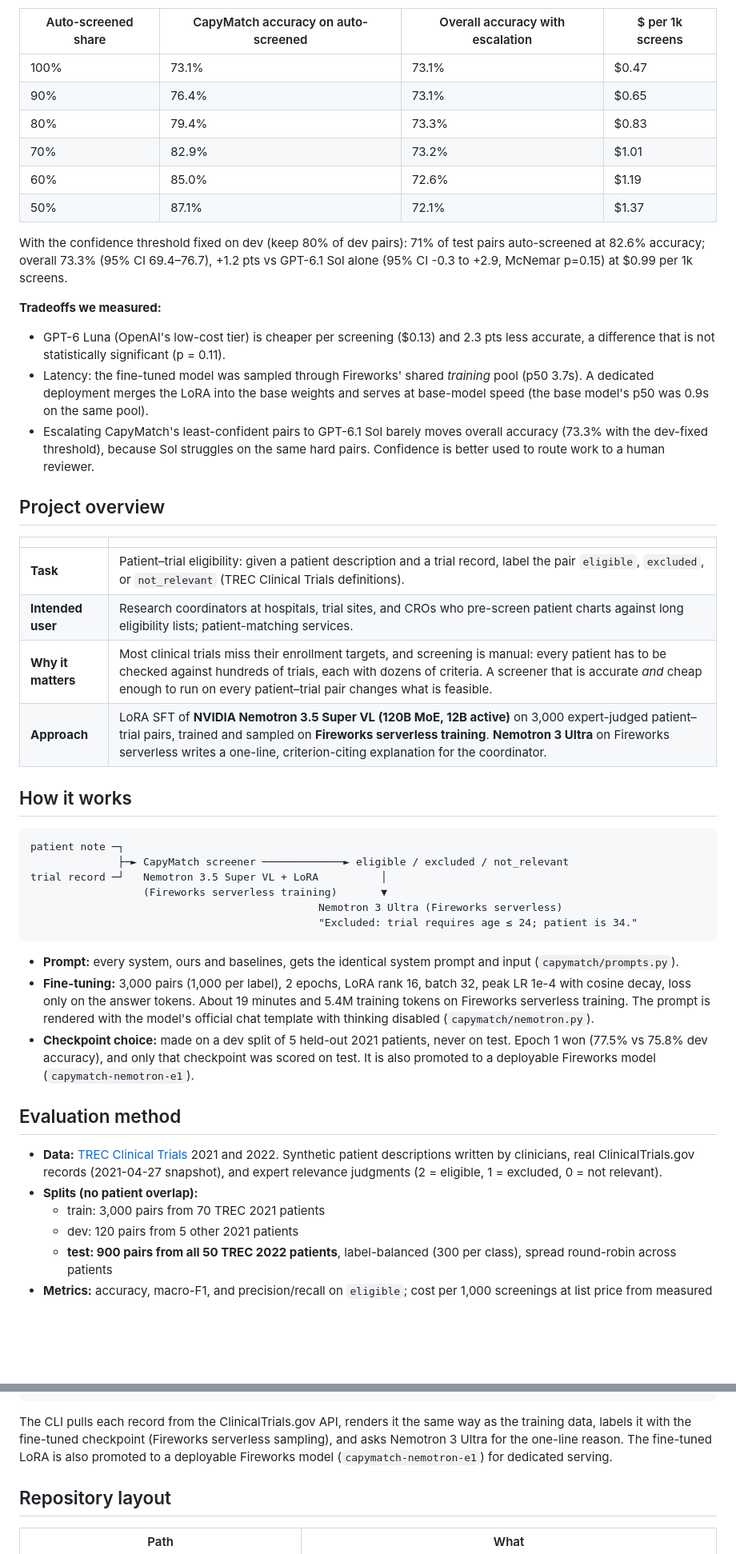
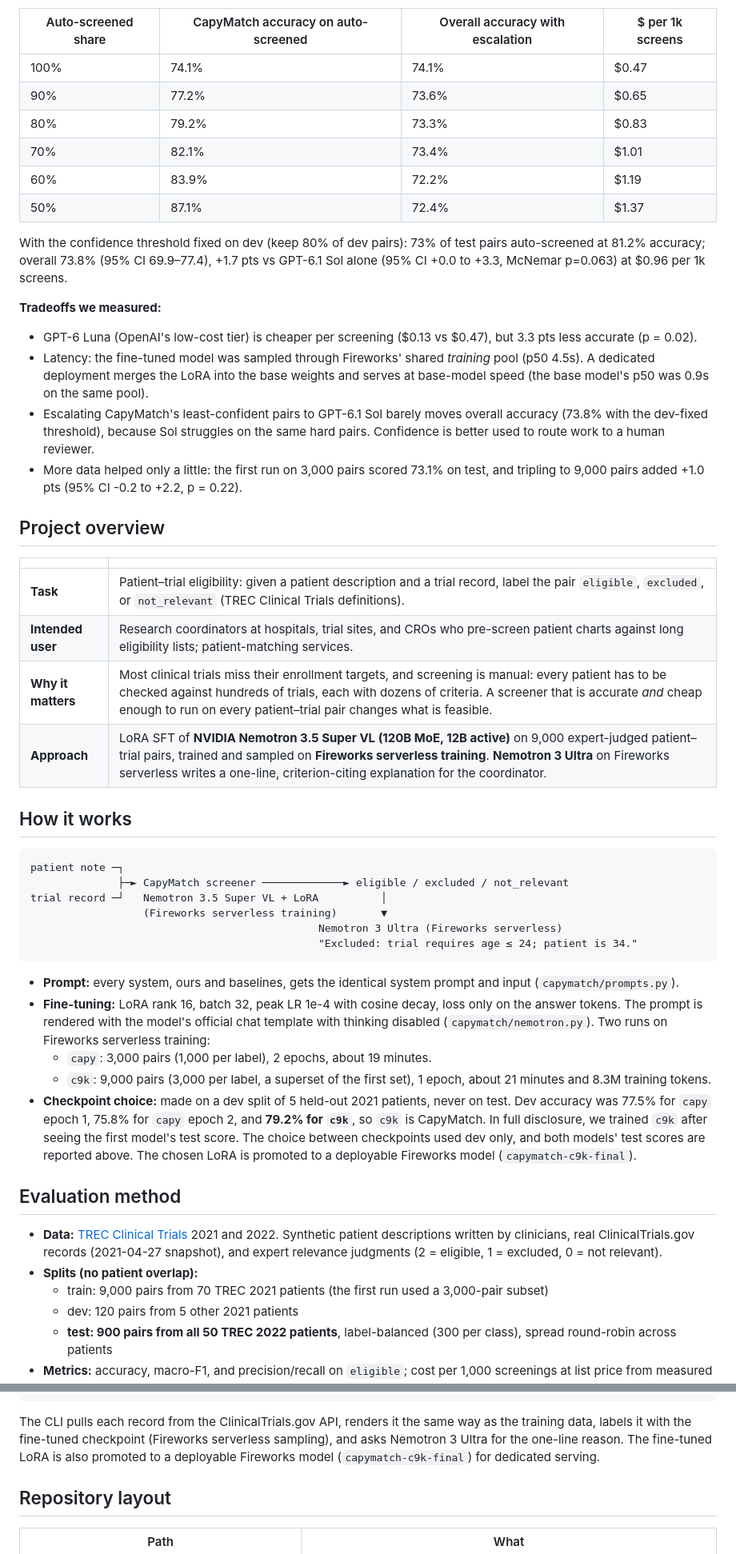
Before and after one commit to chinesepowered/hack-fireworks, a Markdown page: README.md, 2 parts joined by grey strips. Shown at 80% size. Rendered like a GitHub page; blank space fills up the shorter version.

````diff
--- a/README.md
+++ b/README.md
@@ -44,22 +50,24 @@ On **900 held-out patient–trial pairs from 50 patients the model never saw** (
 
 | Auto-screened share | CapyMatch accuracy on auto-screened | Overall accuracy with escalation | $ per 1k screens |
 |---|---|---|---|
-| 100% | 73.1% | 73.1% | $0.47 |
-| 90% | 76.4% | 73.1% | $0.65 |
-| 80% | 79.4% | 73.3% | $0.83 |
-| 70% | 82.9% | 73.2% | $1.01 |
-| 60% | 85.0% | 72.6% | $1.19 |
-| 50% | 87.1% | 72.1% | $1.37 |
+| 100% | 74.1% | 74.1% | $0.47 |
+| 90% | 77.2% | 73.6% | $0.65 |
+| 80% | 79.2% | 73.3% | $0.83 |
+| 70% | 82.1% | 73.4% | $1.01 |
+| 60% | 83.9% | 72.2% | $1.19 |
+| 50% | 87.1% | 72.4% | $1.37 |
 
-With the confidence threshold fixed on dev (keep 80% of dev pairs): 71% of test pairs auto-screened at 82.6% accuracy; overall 73.3% (95% CI 69.4–76.7), +1.2 pts vs GPT-6.1 Sol alone (95% CI -0.3 to +2.9, McNemar p=0.15) at $0.99 per 1k screens.
+With the confidence threshold fixed on dev (keep 80% of dev pairs): 73% of test pairs auto-screened at 81.2% accuracy; overall 73.8% (95% CI 69.9–77.4), +1.7 pts vs GPT-6.1 Sol alone (95% CI +0.0 to +3.3, McNemar p=0.063) at $0.96 per 1k screens.
 
 **Tradeoffs we measured:**
-- GPT-6 Luna (OpenAI's low-cost tier) is cheaper per screening ($0.13) and 2.3 pts less accurate,
-  a difference that is not statistically significant (p = 0.11).
-- Latency: the fine-tuned model was sampled through Fireworks' shared *training* pool (p50 3.7s). A dedicated deployment
+- GPT-6 Luna (OpenAI's low-cost tier) is cheaper per screening ($0.13 vs $0.47), but
+  3.3 pts less accurate (p = 0.02).
+- Latency: the fine-tuned model was sampled through Fireworks' shared *training* pool (p50 4.5s). A dedicated deployment
   merges the LoRA into the base weights and serves at base-model speed (the base model's p50 was 0.9s on the same pool).
-- Escalating CapyMatch's least-confident pairs to GPT-6.1 Sol barely moves overall accuracy (73.3% with the dev-fixed threshold),
+- Escalating CapyMatch's least-confident pairs to GPT-6.1 Sol barely moves overall accuracy (73.8% with the dev-fixed threshold),
   because Sol struggles on the same hard pairs. Confidence is better used to route work to a human reviewer.
+- More data helped only a little: the first run on 3,000 pairs scored 73.1% on test, and tripling to 9,000 pairs added
+  +1.0 pts (95% CI -0.2 to +2.2, p = 0.22).
 
 ## Project overview
 
@@ -68,7 +76,7 @@ With the confidence threshold fixed on dev (keep 80% of dev pairs): 71% of test
 | **Task** | Patient–trial eligibility: given a patient description and a trial record, label the pair `eligible`, `excluded`, or `not_relevant` (TREC Clinical Trials definitions). |
 | **Intended user** | Research coordinators at hospitals, trial sites, and CROs who pre-screen patient charts against long eligibility lists; patient-matching services. |
 | **Why it matters** | Most clinical trials miss their enrollment targets, and screening is manual: every patient has to be checked against hundreds of trials, each with dozens of criteria. A screener that is accurate *and* cheap enough to run on every patient–trial pair changes what is feasible. |
-| **Approach** | LoRA SFT of **NVIDIA Nemotron 3.5 Super VL (120B MoE, 12B active)** on 3,000 expert-judged patient–trial pairs, trained and sampled on **Fireworks serverless training**. **Nemotron 3 Ultra** on Fireworks serverless writes a one-line, criterion-citing explanation for the coordinator. |
+| **Approach** | LoRA SFT of **NVIDIA Nemotron 3.5 Super VL (120B MoE, 12B active)** on 9,000 expert-judged patient–trial pairs, trained and sampled on **Fireworks serverless training**. **Nemotron 3 Ultra** on Fireworks serverless writes a one-line, criterion-citing explanation for the coordinator. |
 
 ## How it works
 
@@ -82,11 +90,15 @@ trial record ─┘   Nemotron 3.5 Super VL + LoRA          │
 ```
 
 - **Prompt:** every system, ours and baselines, gets the identical system prompt and input (`capymatch/prompts.py`).
-- **Fine-tuning:** 3,000 pairs (1,000 per label), 2 epochs, LoRA rank 16, batch 32, peak LR 1e-4 with cosine decay,
-  loss only on the answer tokens. About 19 minutes and 5.4M training tokens on Fireworks serverless training. The prompt
-  is rendered with the model's official chat template with thinking disabled (`capymatch/nemotron.py`).
-- **Checkpoint choice:** made on a dev split of 5 held-out 2021 patients, never on test. Epoch 1 won (77.5% vs 75.8% dev accuracy),
-  and only that checkpoint was scored on test. It is also promoted to a deployable Fireworks model (`capymatch-nemotron-e1`).
+- **Fine-tuning:** LoRA rank 16, batch 32, peak LR 1e-4 with cosine decay, loss only on the answer tokens. The prompt is
+  rendered with the model's official chat template with thinking disabled (`capymatch/nemotron.py`). Two runs on Fireworks
+  serverless training:
+  - `capy`: 3,000 pairs (1,000 per label), 2 epochs, about 19 minutes.
+  - `c9k`: 9,000 pairs (3,000 per label, a superset of the first set), 1 epoch, about 21 minutes and 8.3M training tokens.
+- **Checkpoint choice:** made on a dev split of 5 held-out 2021 patients, never on test. Dev accuracy was 77.5% for `capy` epoch 1,
+  75.8% for `capy` epoch 2, and **79.2% for `c9k`**, so `c9k` is CapyMatch. In full disclosure, we trained `c9k` after seeing the first
+  model's test score. The choice between checkpoints used dev only, and both models' test scores are reported above. The chosen
+  LoRA is promoted to a deployable Fireworks model (`capymatch-c9k-final`).
 
 ## Evaluation method
 
@@ -94,7 +106,7 @@ trial record ─┘   Nemotron 3.5 Super VL + LoRA          │
   clinicians, real ClinicalTrials.gov records (2021-04-27 snapshot), and expert relevance judgments
   (2 = eligible, 1 = excluded, 0 = not relevant).
 - **Splits (no patient overlap):**
-  - train: 3,000 pairs from 70 TREC 2021 patients
+  - train: 9,000 pairs from 70 TREC 2021 patients (the first run used a 3,000-pair subset)
   - dev: 120 pairs from 5 other 2021 patients
   - **test: 900 pairs from all 50 TREC 2022 patients**, label-balanced (300 per class), spread round-robin across patients
 - **Metrics:** accuracy, macro-F1, and precision/recall on `eligible`; cost per 1,000 screenings at list price from
@@ -136,7 +148,7 @@ NCT01031576  excluded      Postural Analysis in Patients With Knee Osteoarthriti
 
 The CLI pulls each record from the ClinicalTrials.gov API, renders it the same way as the training data, labels it
 with the fine-tuned checkpoint (Fireworks serverless sampling), and asks Nemotron 3 Ultra for the one-line reason.
-The fine-tuned LoRA is also promoted to a deployable Fireworks model (`capymatch-nemotron-e1`) for dedicated serving.
+The fine-tuned LoRA is also promoted to a deployable Fireworks model (`capymatch-c9k-final`) for dedicated serving.
 
 ## Repository layout
 
````
Also changed, not shown: other parts of README.md (+21 -15 lines), SUBMISSION.md (+13 -10 lines), results/results.md (+14 -12 lines), results/chart.png, 7 other files.
